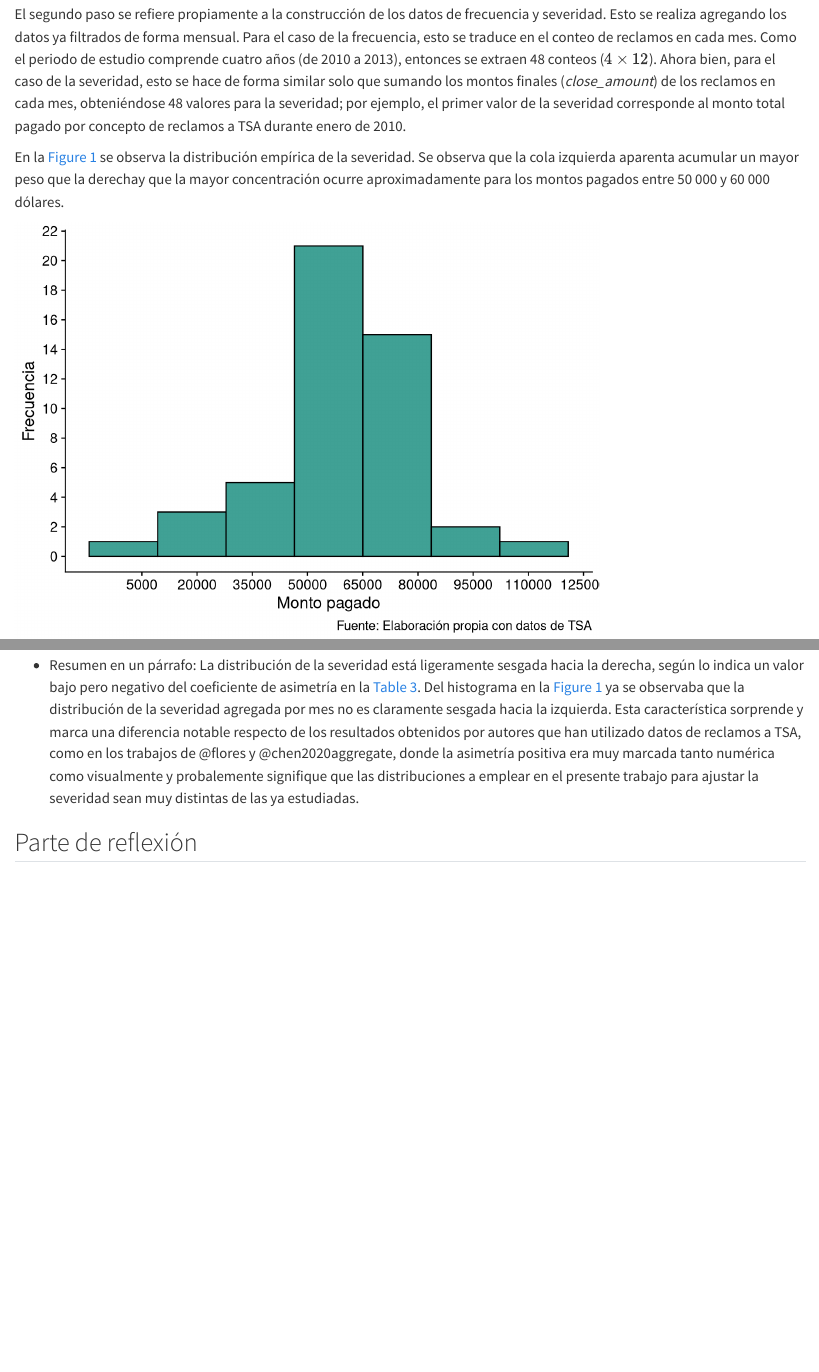
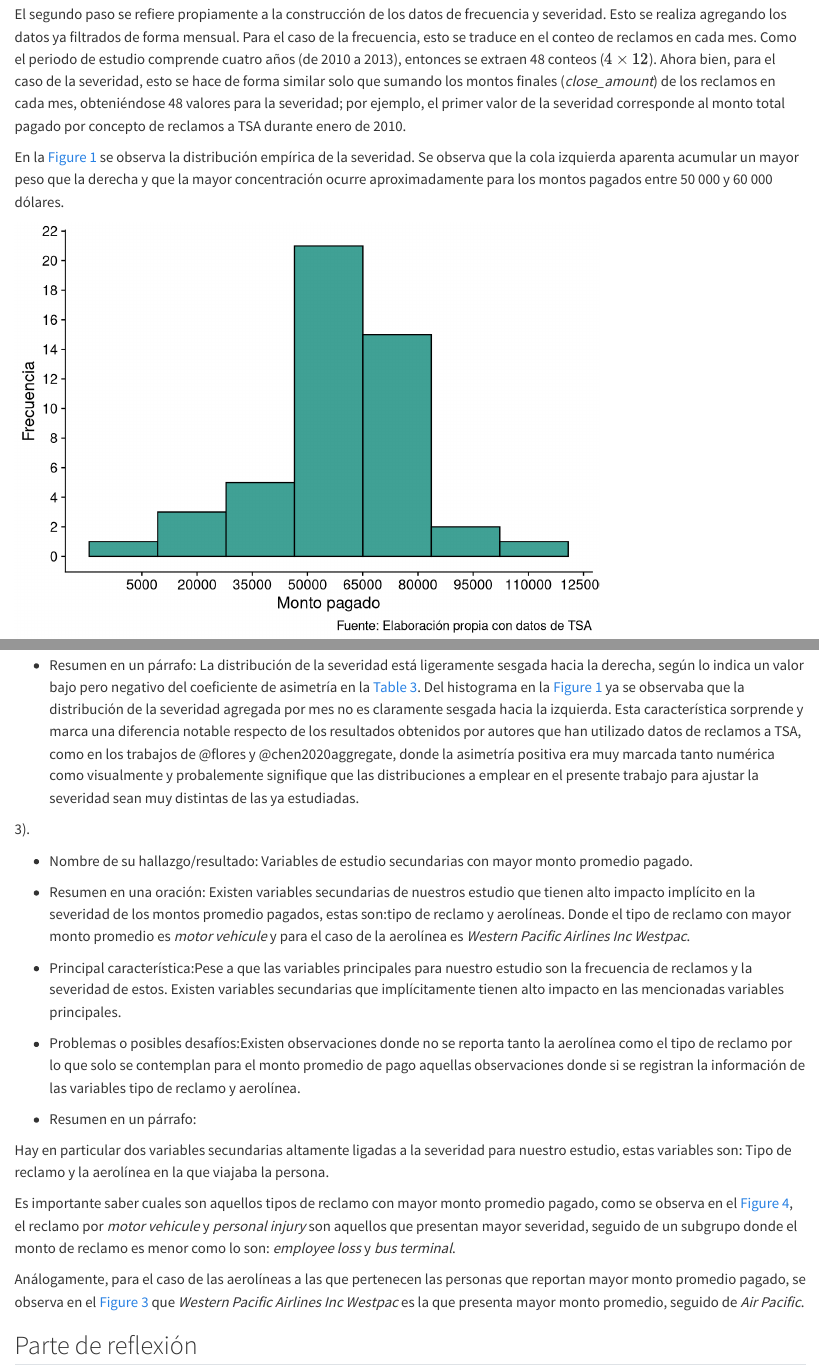
Before and after one commit to dzumbadof/Proyecto-Perdidas-Book, a Quarto document (Bit2.qmd): the page in a window 1100 px wide, from 3480 px down, and a second part further down, joined at a grey line. Rendered offline with R 4.5, knitr and Pandoc in place of Quarto, with nearby package versions; code that draws random numbers runs with fixed seeds of ours; some code elsewhere in the file could not run offline; column names are cleaned by a stand-in for the janitor package.

Commit message:
Se agrega ficha de resultado y comentario de tablas.
Se realiza una ficha y se comenta una tabla.

````diff
--- a/Bit2.qmd
+++ b/Bit2.qmd
@@ -118,7 +118,7 @@ t(tabla) %>%  kbl(digits = 2) %>%
 
 El segundo paso se refiere propiamente a la construcción de los datos de frecuencia y severidad. Esto se realiza agregando los datos ya filtrados de forma mensual. Para el caso de la frecuencia, esto se traduce en el conteo de reclamos en cada mes. Como el periodo de estudio comprende cuatro años (de 2010 a 2013), entonces se extraen 48 conteos ($4\times 12$). Ahora bien, para el caso de la severidad, esto se hace de forma similar solo que sumando los montos finales (*close_amount*) de los reclamos en cada mes, obteniéndose 48 valores para la severidad; por ejemplo, el primer valor de la severidad corresponde al monto total pagado por concepto de reclamos a TSA durante enero de 2010.
 
-En la @fig-histograma_severidad se observa la distribución empírica de la severidad. Se observa que la cola izquierda aparenta acumular un mayor peso que la derechay que la mayor concentración ocurre aproximadamente para los montos pagados entre 50 000 y 60 000 dólares.
+En la @fig-histograma_severidad se observa la distribución empírica de la severidad. Se observa que la cola izquierda aparenta acumular un mayor peso que la derecha y que la mayor concentración ocurre aproximadamente para los montos pagados entre 50 000 y 60 000 dólares.
 
 ```{r, message=FALSE, warning=FALSE}
 #| echo: false
@@ -233,7 +234,7 @@ dfConteoAerolineas <-  dfConteoAerolineas[order(dfConteoAerolineas$n, decreasing
 
 #Se toman las 10 Aerolíneas con mayor conteo de reclamos.
 
- dfConteoAerolineas <- dfConteoAerolineas[1:6,]
+ dfConteoAerolineas <- dfConteoAerolineas[1:11,]
 
  dfConteoAerolineas <- dfConteoAerolineas[-5,]
 colnames( dfConteoAerolineas ) <- c("Aerolínea ", "Ocurrencias")
@@ -359,6 +360,25 @@ descdist( datos_agregados$X, discrete=FALSE, boot=1000)
 
 -   Resumen en un párrafo: La distribución de la severidad está ligeramente sesgada hacia la derecha, según lo indica un valor bajo pero negativo del coeficiente de asimetría en la @tbl-medidas_severidad_frecuencia. Del histograma en la @fig-histograma_severidad ya se observaba que la distribución de la severidad agregada por mes no es claramente sesgada hacia la izquierda. Esta característica sorprende y marca una diferencia notable respecto de los resultados obtenidos por autores que han utilizado datos de reclamos a TSA, como en los trabajos de @flores y @chen2020aggregate, donde la asimetría positiva era muy marcada tanto numérica como visualmente y probalemente signifique que las distribuciones a emplear en el presente trabajo para ajustar la severidad sean muy distintas de las ya estudiadas.
 
+3).
+
+-   Nombre de su hallazgo/resultado: Variables de estudio secundarias con mayor monto promedio pagado.
+
+-   Resumen en una oración: Existen variables secundarias de nuestros estudio que tienen alto impacto implícito  en la severidad de los montos promedio pagados, estas son:tipo de reclamo y aerolíneas. Donde el tipo de reclamo con mayor monto promedio es  *motor vehicule* y para el caso de la aerolínea es *Western Pacific Airlines Inc Westpac*.
+
+-   Principal característica:Pese a que las variables principales para nuestro estudio son la frecuencia de reclamos y la severidad de estos. Existen variables secundarias que implícitamente tienen alto impacto en las mencionadas variables principales.
+
+-   Problemas o posibles desafíos:Existen observaciones donde no se reporta tanto la aerolínea como el tipo de reclamo por lo que solo se contemplan para el monto promedio de pago aquellas observaciones donde si se registran la información de las variables tipo de reclamo y aerolínea.
+
+-   Resumen en un párrafo:
+
+Hay en particular dos variables secundarias altamente ligadas a la severidad para nuestro estudio, estas variables son: Tipo de reclamo y la aerolínea en la que viajaba la persona.
+
+Es importante saber cuales son aquellos tipos de reclamo con mayor monto promedio pagado, como se observa en el @fig-tiporeclamos, el reclamo por *motor vehicule* y *personal injury* son aquellos que presentan mayor severidad, seguido de un subgrupo donde el monto de reclamo es menor como lo son: *employee loss* y *bus terminal*.
+
+Análogamente, para el caso de las aerolíneas a las que pertenecen las personas que reportan mayor monto promedio pagado, se observa en el @fig-mayormontoaerolineas que *Western Pacific Airlines Inc Westpac* es la que presenta mayor monto promedio, seguido de *Air Pacific*.
+
+
 
 ## Parte de reflexión
 
````
Also changed, not shown: Bit2.qmd (3 more changed lines).
